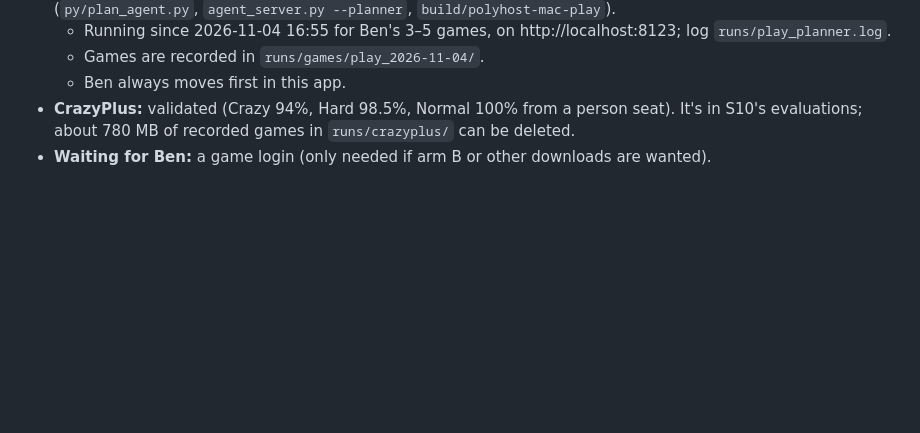
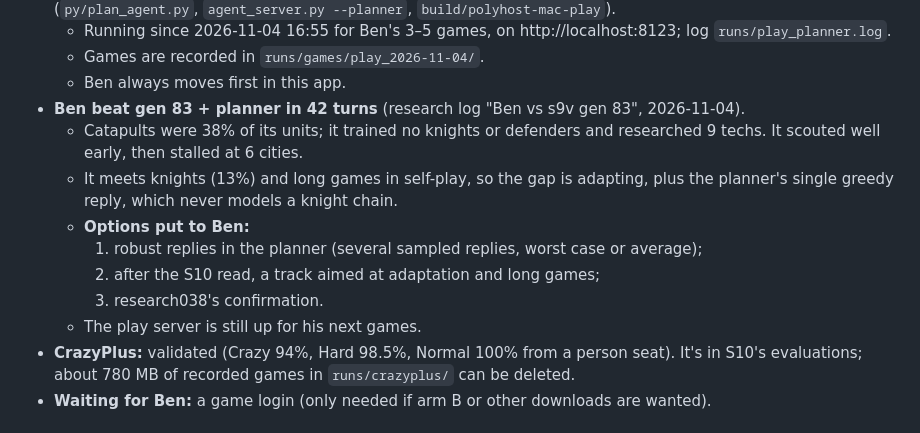
Before and after one commit to bengreff/polytopia, a Markdown page: HANDOFF.md, the part around the change. Rendered like a GitHub page; blank space fills up the shorter version.

Commit message:
HANDOFF: Ben's game vs the planner and the options
Co-Authored-By: Claude Opus 5.5 <noreply@anthropic.com>

```diff
--- a/HANDOFF.md
+++ b/HANDOFF.md
@@ -62,6 +62,16 @@ Paste this file as the prompt for the next session. The design docs live in `doc
   - Running since 2026-11-04 16:55 for Ben's 3–5 games, on http://localhost:8123; log `runs/play_planner.log`.
   - Games are recorded in `runs/games/play_2026-11-04/`.
   - Ben always moves first in this app.
+- **Ben beat gen 83 + planner in 42 turns** (research log "Ben vs s9v gen 83", 2026-11-04).
+  - Catapults were 38% of its units; it trained no knights or defenders and researched 9 techs. It
+    scouted well early, then stalled at 6 cities.
+  - It meets knights (13%) and long games in self-play, so the gap is adapting, plus the planner's
+    single greedy reply, which never models a knight chain.
+  - **Options put to Ben:**
+    1. robust replies in the planner (several sampled replies, worst case or average);
+    2. after the S10 read, a track aimed at adaptation and long games;
+    3. research038's confirmation.
+  - The play server is still up for his next games.
 - **CrazyPlus:** validated (Crazy 94%, Hard 98.5%, Normal 100% from a person seat). It's in S10's
   evaluations; about 780 MB of recorded games in `runs/crazyplus/` can be deleted.
 - **Waiting for Ben:** a game login (only needed if arm B or other downloads are wanted).
```
